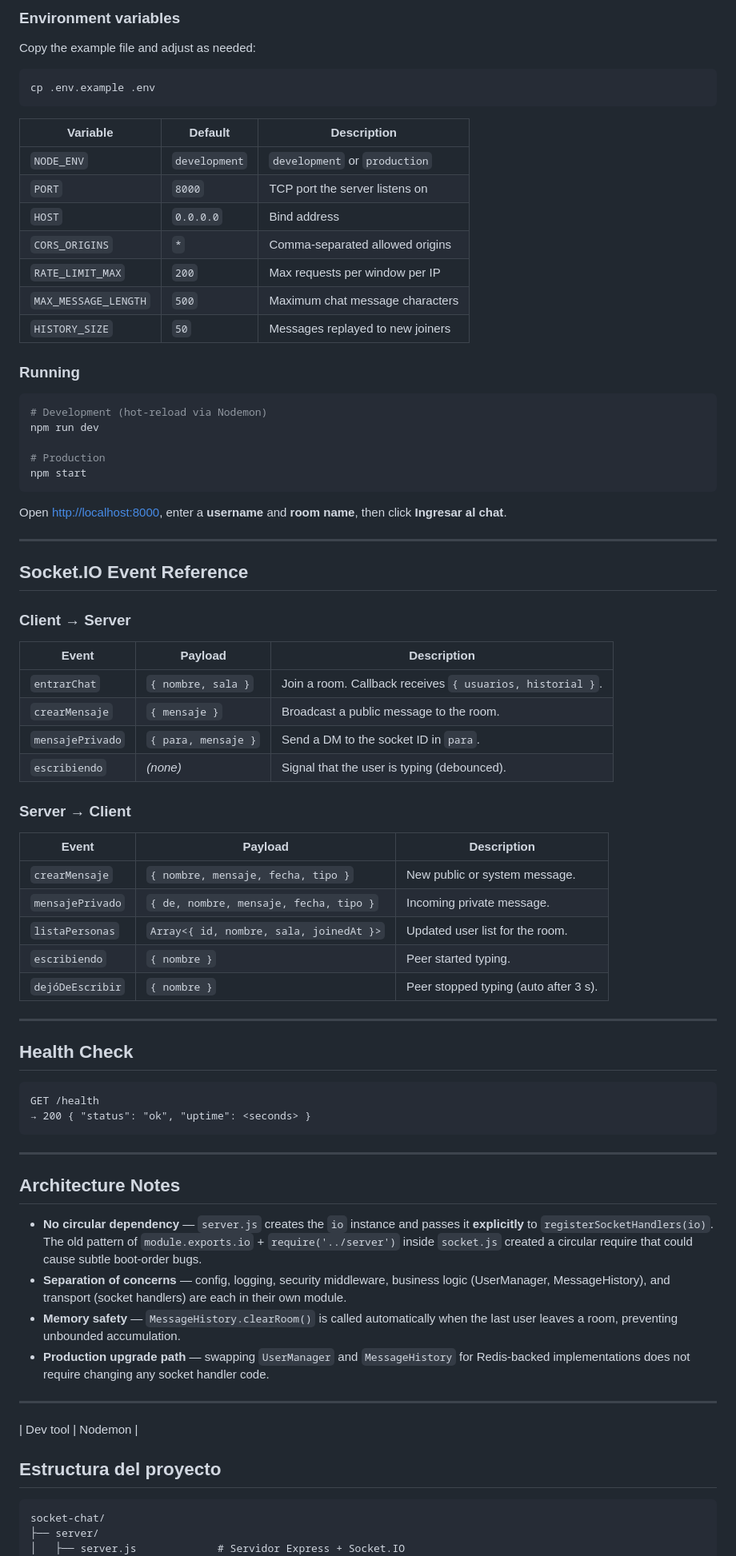
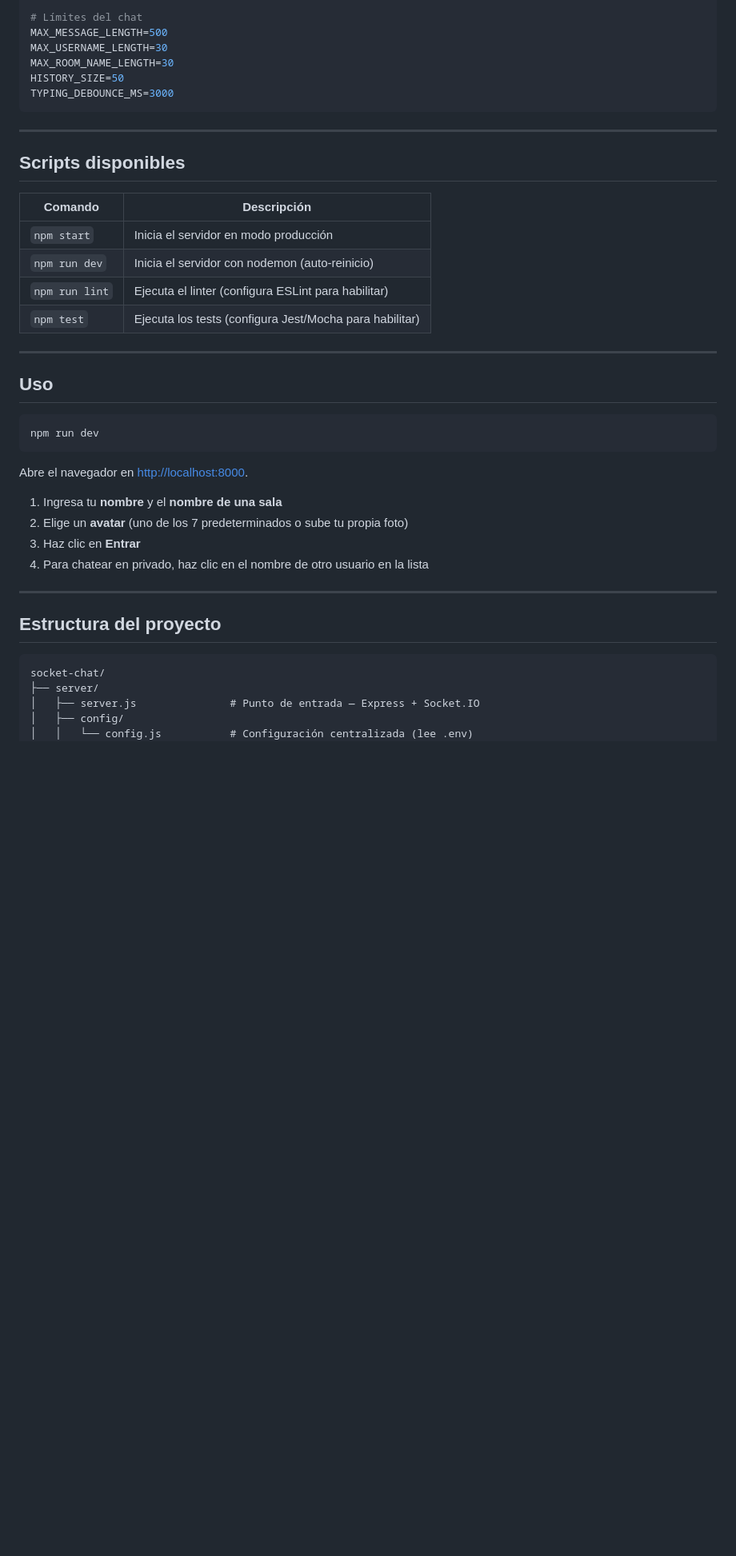
Before and after one commit to JhonSnakee/socket-chat, a Markdown page: README.md, the part around one of its changes. Shown at 80% size. Drawn GitHub-style; blank space fills up the shorter version.

````diff
--- a/README.md
+++ b/README.md
@@ -83,83 +77,46 @@ npm install
 
-### Environment variables
-
-Copy the example file and adjust as needed:
-
-```bash
-cp .env.example .env
-```
-
-| Variable | Default | Description |
-|---|---|---|
-| `NODE_ENV` | `development` | `development` or `production` |
-| `PORT` | `8000` | TCP port the server listens on |
-| `HOST` | `0.0.0.0` | Bind address |
-| `CORS_ORIGINS` | `*` | Comma-separated allowed origins |
-| `RATE_LIMIT_MAX` | `200` | Max requests per window per IP |
-| `MAX_MESSAGE_LENGTH` | `500` | Maximum chat message characters |
-| `HISTORY_SIZE` | `50` | Messages replayed to new joiners |
-
-### Running
-
-```bash
-# Development (hot-reload via Nodemon)
-npm run dev
-
-# Production
-npm start
-```
-
-Open [http://localhost:8000](http://localhost:8000), enter a **username** and **room name**, then click **Ingresar al chat**.
-
----
-
-## Socket.IO Event Reference
-
-### Client → Server
-
-| Event | Payload | Description |
-|---|---|---|
-| `entrarChat` | `{ nombre, sala }` | Join a room. Callback receives `{ usuarios, historial }`. |
-| `crearMensaje` | `{ mensaje }` | Broadcast a public message to the room. |
-| `mensajePrivado` | `{ para, mensaje }` | Send a DM to the socket ID in `para`. |
-| `escribiendo` | _(none)_ | Signal that the user is typing (debounced). |
-
-### Server → Client
-
-| Event | Payload | Description |
-|---|---|---|
-| `crearMensaje` | `{ nombre, mensaje, fecha, tipo }` | New public or system message. |
-| `mensajePrivado` | `{ de, nombre, mensaje, fecha, tipo }` | Incoming private message. |
-| `listaPersonas` | `Array<{ id, nombre, sala, joinedAt }>` | Updated user list for the room. |
-| `escribiendo` | `{ nombre }` | Peer started typing. |
-| `dejóDeEscribir` | `{ nombre }` | Peer stopped typing (auto after 3 s). |
-
----
-
-## Health Check
-
-```
-GET /health
-→ 200 { "status": "ok", "uptime": <seconds> }
+# Límites del chat
+MAX_MESSAGE_LENGTH=500
+MAX_USERNAME_LENGTH=30
+MAX_ROOM_NAME_LENGTH=30
+HISTORY_SIZE=50
+TYPING_DEBOUNCE_MS=3000
 ```
 
 ---
 
-## Architecture Notes
+## Scripts disponibles
 
-- **No circular dependency** — `server.js` creates the `io` instance and passes it **explicitly** to `registerSocketHandlers(io)`. The old pattern of `module.exports.io` + `require('../server')` inside `socket.js` created a circular require that could cause subtle boot-order bugs.
-- **Separation of concerns** — config, logging, security middleware, business logic (UserManager, MessageHistory), and transport (socket handlers) are each in their own module.
-- **Memory safety** — `MessageHistory.clearRoom()` is called automatically when the last user leaves a room, preventing unbounded accumulation.
-- **Production upgrade path** — swapping `UserManager` and `MessageHistory` for Redis-backed implementations does not require changing any socket handler code.
+| Comando | Descripción |
+|---|---|
+| `npm start` | Inicia el servidor en modo producción |
+| `npm run dev` | Inicia el servidor con nodemon (auto-reinicio) |
+| `npm run lint` | Ejecuta el linter (configura ESLint para habilitar) |
+| `npm test` | Ejecuta los tests (configura Jest/Mocha para habilitar) |
 
 ---
 
-| Dev tool | Nodemon |
+## Uso
+
+```bash
+npm run dev
+```
+
+Abre el navegador en [http://localhost:8000](http://localhost:8000).
+
+1. Ingresa tu **nombre** y el **nombre de una sala**
+2. Elige un **avatar** (uno de los 7 predeterminados o sube tu propia foto)
+3. Haz clic en **Entrar**
+4. Para chatear en privado, haz clic en el nombre de otro usuario en la lista
+
+---
 
 ## Estructura del proyecto
 
 ```
 socket-chat/
 ├── server/
-│   ├── server.js             # Servidor Express + Socket.IO
+│   ├── server.js               # Punto de entrada — Express + Socket.IO
+│   ├── config/
+│   │   └── config.js           # Configuración centralizada (lee .env)
 │   ├── classes/
````
Also changed, not shown: other parts of README.md (+92 -106 lines).
